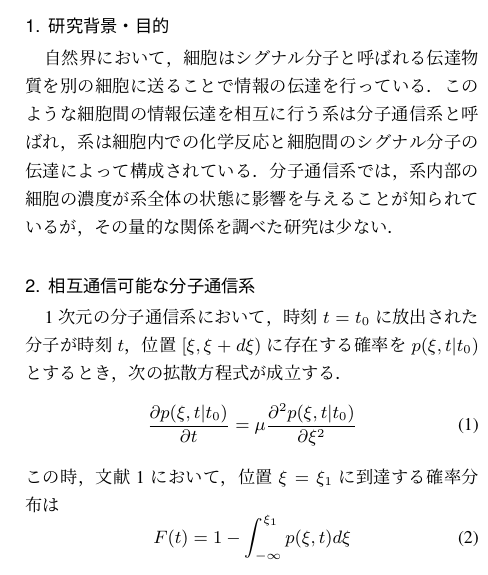
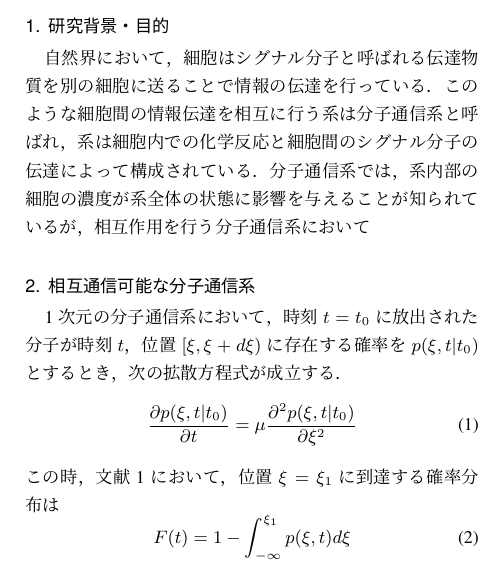
Before and after one commit to Gucciokay/10_------, a LaTeX document (abstract/abstract.tex): part of one column of the page, cut so that both start at the same text. Compiled offline with pLaTeX and dvipdfmx.

Commit message:
chatGPTの例をコメントに追加

```diff
--- a/abstract/abstract.tex
+++ b/abstract/abstract.tex
@@ -78,7 +78,22 @@
 情報の伝達を行っている．このような細胞間の情報伝達を相互に行う系は分子通信系と呼ばれ，
 系は細胞内での化学反応と細胞間のシグナル分子の伝達によって構成されている．
 分子通信系では，系内部の細胞の濃度が系全体の状態に影響を与えることが知られているが，
-その量的な関係を調べた研究は少ない．
+相互作用を行う分子通信系において
+% 自然界において、細胞はシグナル分子と呼ばれる伝達物質を別の細胞に送ることで情報を伝達しています。
+% このような細胞間で情報をやり取りするシステムは分子通信系と呼ばれ、主に細胞内での化学反応と細胞間のシグナル分子の伝達によって構成されています。
+% 分子通信系においては、系内部の細胞濃度が系全体の状態に大きな影響を与えることが知られています。
+% しかしながら、これまでの研究では、細胞濃度がどのように系内部の細胞の状態を変化させるのかを定量的に調べたシミュレーションは少ないのが現状です。
+% また、受信細胞の時間発展に特化したシミュレーション手法も存在しますが、
+% これらは送信細胞と受信細胞を明確に区別しているため、
+% 相互通信を考慮することができないという制約がありました。
+% こうした問題を解決するため、本研究では新たなアプローチを提案します。
+% 本研究では、受信細胞に到達するシグナル分子の確率分布が時間的にシフトするだけであり、
+% その形状が変化しないことに着目しました。
+% この特性を活用し、受信細胞内でシグナル分子が生成された場合に、到達時刻の確率分布を用いて計算を行う手法を構築しました。
+% この手法により、従来の方法では困難であった送信細胞と受信細胞間の相互通信を再現可能なシミュレーションを実現します。
+% 本手法は、分子通信系の相互作用に関する定量的な解析を可能とするだけでなく、
+% 複雑な細胞間通信の挙動を詳細にモデル化する新たな枠組みを提供するものです。
+
 % 細胞の濃度を帰ると系内部の細胞の状態が変化する例が存在
 % シミュレーションを用いて量的な関係を調べたものが少ない
 % 受信細胞の時間発展に特化したシミュレーション法が存在
```
Also changed, not shown: abstract/abstract.pdf, 2 other files.
